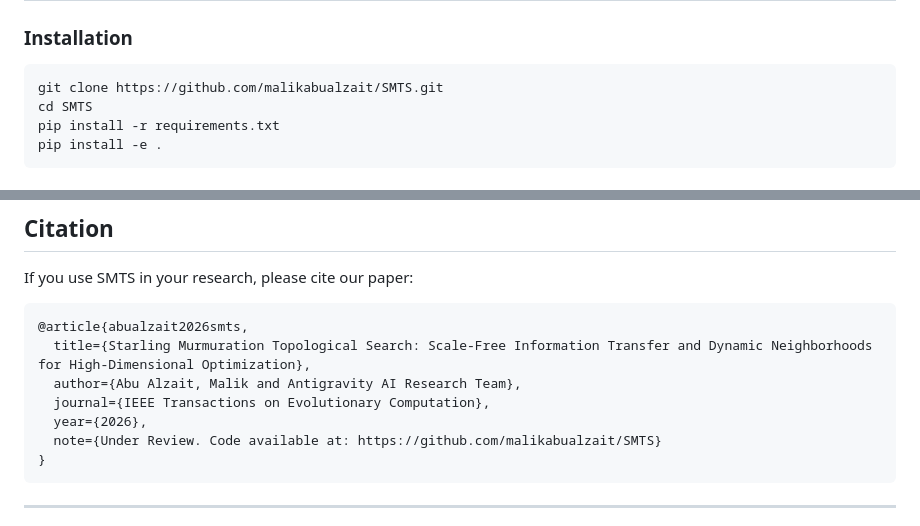
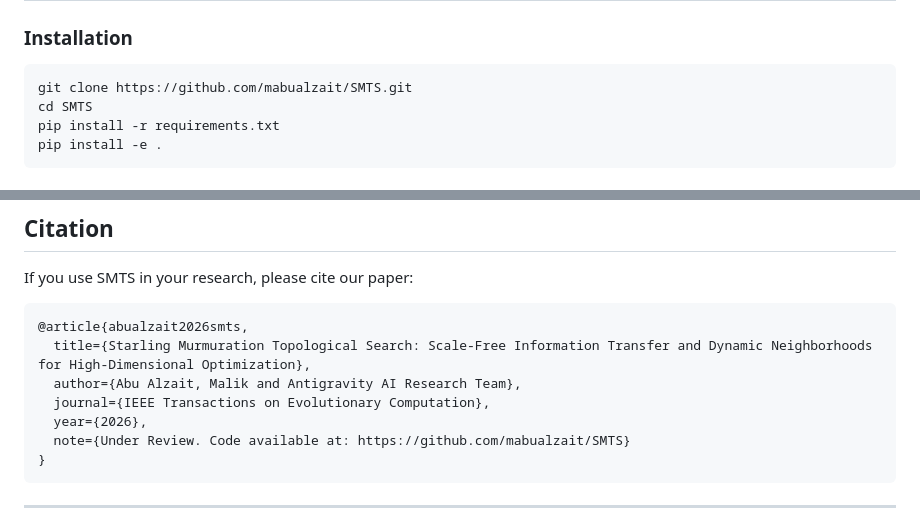
Before and after one commit to mabualzait/SMTS, a Markdown page: README.md, 2 parts joined by grey strips. Rendered like a GitHub page.

Commit message:
docs: update repository URL to mabualzait/SMTS

````diff
--- a/README.md
+++ b/README.md
@@ -118,7 +118,7 @@ $$\mathbf{v}_i(t+1) = w(\tau) \mathbf{v}_i(t) + c_1(\tau) \mathbf{r}_1 \odot \ma
 
 ### Installation
 ```bash
-git clone https://github.com/malikabualzait/SMTS.git
+git clone https://github.com/mabualzait/SMTS.git
 cd SMTS
 pip install -r requirements.txt
 pip install -e .
@@ -295,7 +295,7 @@ If you use SMTS in your research, please cite our paper:
   author={Abu Alzait, Malik and Antigravity AI Research Team},
   journal={IEEE Transactions on Evolutionary Computation},
   year={2026},
-  note={Under Review. Code available at: https://github.com/malikabualzait/SMTS}
+  note={Under Review. Code available at: https://github.com/mabualzait/SMTS}
 }
 ```
 
````
Also changed, not shown: other parts of README.md (+1 -1 lines).
